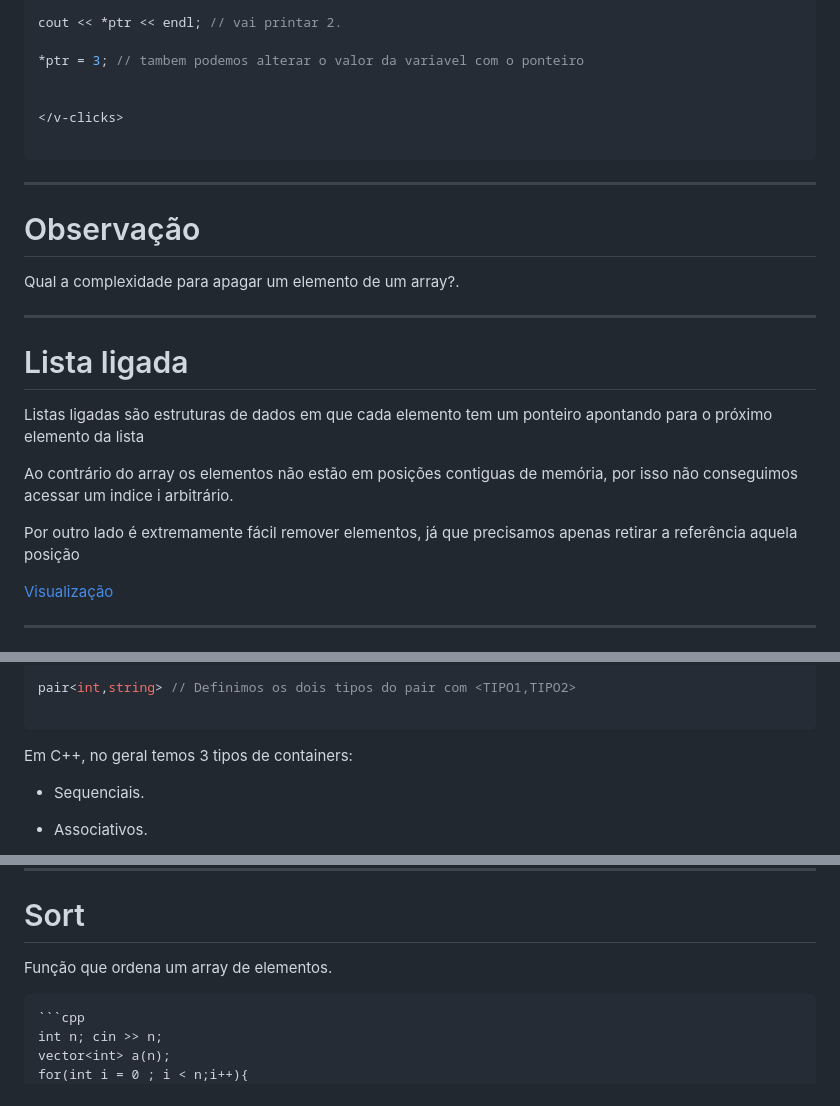
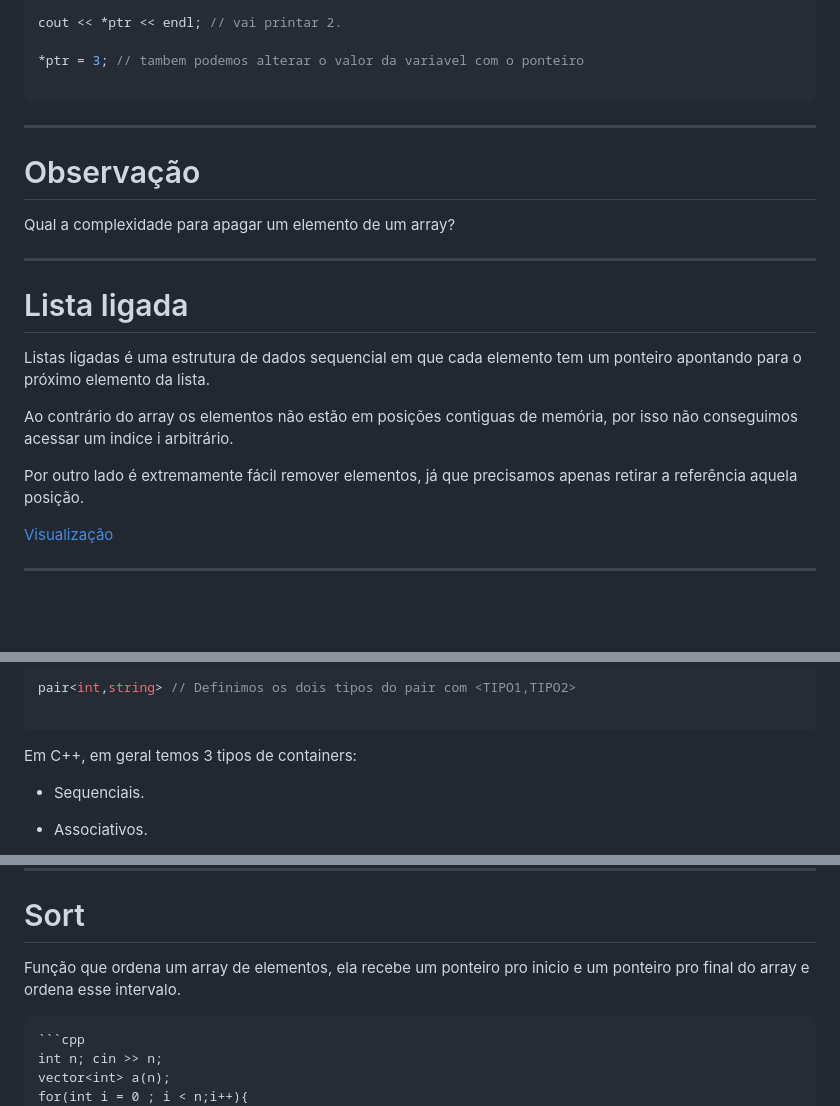
Before and after one commit to LuisEnilton/Curso-Maratona, a Markdown page: MaratonaSlides/aula3.md, 3 parts joined by grey strips. Rendered like a GitHub page; blank space fills up the shorter version.

Commit message:
Fix: tag aberta no slide3

`````diff
--- a/MaratonaSlides/aula3.md
+++ b/MaratonaSlides/aula3.md
@@ -66,16 +66,15 @@ cout << *ptr << endl; // vai printar 2.
 
 *ptr = 3; // tambem podemos alterar o valor da variavel com o ponteiro
 
+```
 
 </v-clicks>
-
-```
 
 ---
 
 # Observação
 
-Qual a complexidade para apagar um elemento de um array?.
+Qual a complexidade para apagar um elemento de um array?
 
 ---
 
@@ -83,11 +82,11 @@ Qual a complexidade para apagar um elemento de um array?.
 
 <v-clicks>
 
-Listas ligadas são estruturas de dados em que cada elemento tem um ponteiro apontando para o próximo elemento da lista
+Listas ligadas é uma estrutura de dados sequencial em que cada elemento tem um ponteiro apontando para o próximo elemento da lista.
 
 Ao contrário do array os elementos não estão em posições contiguas de memória, por isso não conseguimos acessar um indice i arbitrário.
 
-Por outro lado é extremamente fácil remover elementos, já que precisamos apenas retirar a referência aquela posição
+Por outro lado é extremamente fácil remover elementos, já que precisamos apenas retirar a referência aquela posição.
 
 [Visualização](https://visualgo.net/en/list)
 
@@ -132,7 +131,7 @@ pair<int,string> // Definimos os dois tipos do pair com <TIPO1,TIPO2>
 
 ```
 
-Em C++, no geral temos 3 tipos de containers:
+Em C++, em geral temos 3 tipos de containers:
 
 - Sequenciais.
 
@@ -335,7 +355,7 @@ Os principais são:
 
 # Sort
 
-Função que ordena um array de elementos.
+Função que ordena um array de elementos, ela recebe um ponteiro pro inicio e um ponteiro pro final do array e ordena esse intervalo.
 
 ````md magic-move {lines: true}
 ```cpp
`````
Also changed, not shown: other parts of MaratonaSlides/aula3.md (+21 -0 lines).
